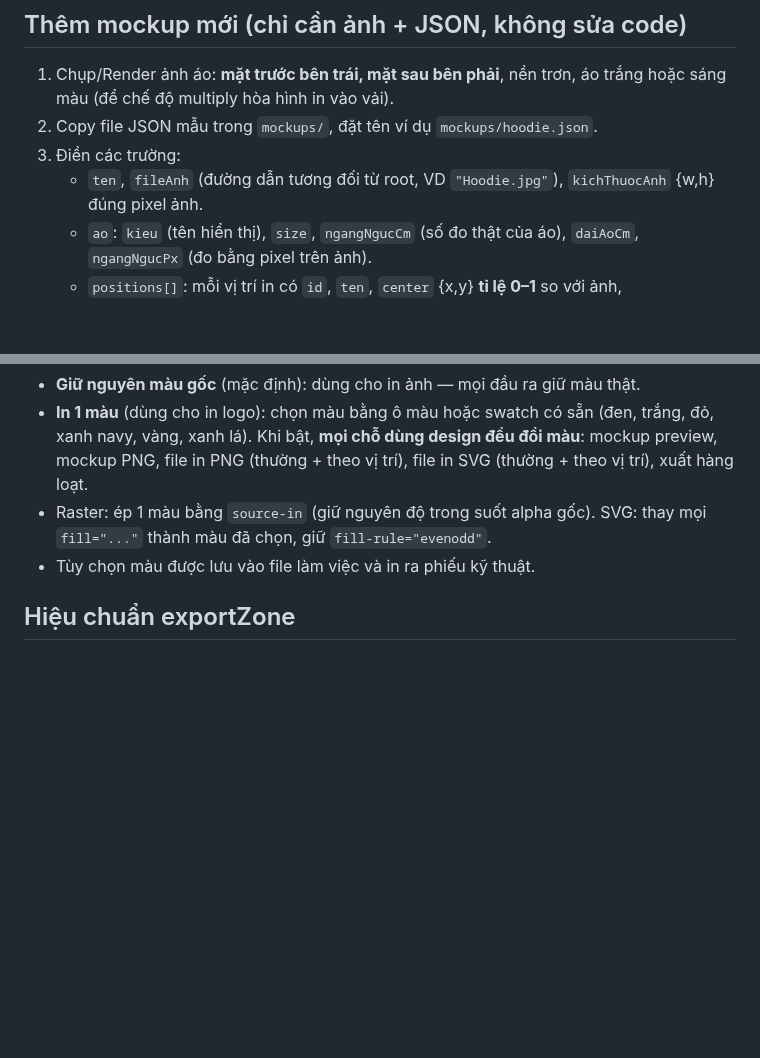
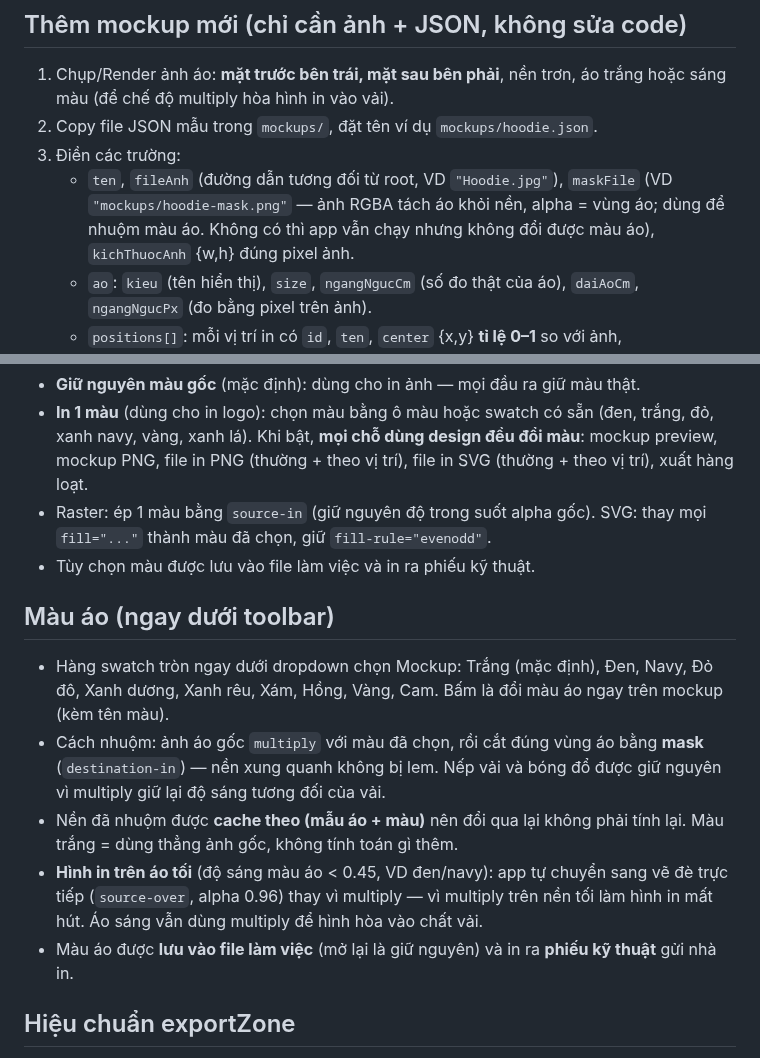
Before and after one commit to Masterhmh/Mockup, a Markdown page: README.md, 2 parts joined by grey strips. GitHub-like rendering; blank space fills up the shorter version.

Commit message:
Them tinh nang doi mau ao (10 mau, nhuom multiply qua mask)

```diff
--- a/README.md
+++ b/README.md
@@ -39,6 +39,9 @@ mockups/polo.json    config áo polo   (ảnh Polo.jpg  4000x3000)
 2. Copy file JSON mẫu trong `mockups/`, đặt tên ví dụ `mockups/hoodie.json`.
 3. Điền các trường:
    - `ten`, `fileAnh` (đường dẫn tương đối từ root, VD `"Hoodie.jpg"`),
+     `maskFile` (VD `"mockups/hoodie-mask.png"` — ảnh RGBA tách áo khỏi nền,
+     alpha = vùng áo; dùng để nhuộm màu áo. Không có thì app vẫn chạy nhưng
+     không đổi được màu áo),
      `kichThuocAnh` {w,h} đúng pixel ảnh.
    - `ao`: `kieu` (tên hiển thị), `size`, `ngangNgucCm` (số đo thật của áo),
      `daiAoCm`, `ngangNgucPx` (đo bằng pixel trên ảnh).
@@ -110,6 +113,23 @@ theo tỉ lệ, nút 🔒 luôn bật và hiển thị tỉ lệ đang khóa.
   SVG: thay mọi `fill="..."` thành màu đã chọn, giữ `fill-rule="evenodd"`.
 - Tùy chọn màu được lưu vào file làm việc và in ra phiếu kỹ thuật.
 
+## Màu áo (ngay dưới toolbar)
+
+- Hàng swatch tròn ngay dưới dropdown chọn Mockup: Trắng (mặc định), Đen,
+  Navy, Đỏ đô, Xanh dương, Xanh rêu, Xám, Hồng, Vàng, Cam. Bấm là đổi màu áo
+  ngay trên mockup (kèm tên màu).
+- Cách nhuộm: ảnh áo gốc `multiply` với màu đã chọn, rồi cắt đúng vùng áo
+  bằng **mask** (`destination-in`) — nền xung quanh không bị lem. Nếp vải và
+  bóng đổ được giữ nguyên vì multiply giữ lại độ sáng tương đối của vải.
+- Nền đã nhuộm được **cache theo (mẫu áo + màu)** nên đổi qua lại không phải
+  tính lại. Màu trắng = dùng thẳng ảnh gốc, không tính toán gì thêm.
+- **Hình in trên áo tối** (độ sáng màu áo < 0.45, VD đen/navy): app tự chuyển
+  sang vẽ đè trực tiếp (`source-over`, alpha 0.96) thay vì multiply — vì
+  multiply trên nền tối làm hình in mất hút. Áo sáng vẫn dùng multiply để
+  hình hòa vào chất vải.
+- Màu áo được **lưu vào file làm việc** (mở lại là giữ nguyên) và in ra
+  **phiếu kỹ thuật** gửi nhà in.
+
 ## Hiệu chuẩn exportZone
 
 `exportZone` quyết định khung file in gửi nhà in. Kích thước cm của khung suy
```
